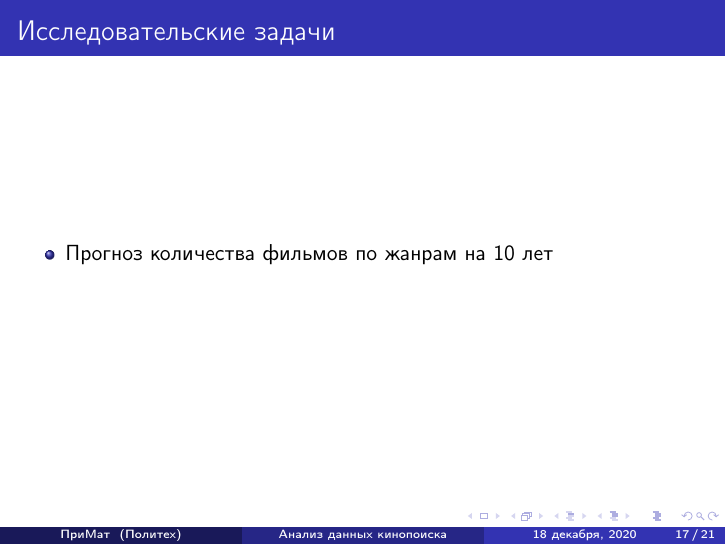
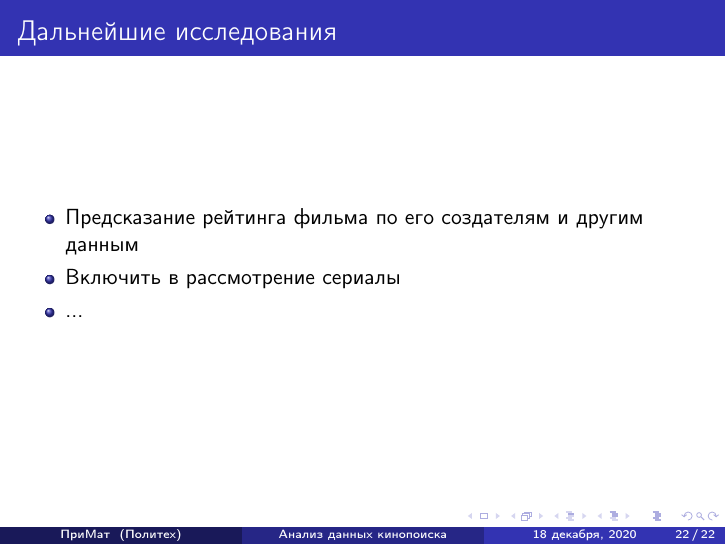
Before and after one commit to PrimatElite/big-data, LaTeX slides (report/report.tex): page 17 of 21 before the commit and page 22 of 22 after it. Compiled offline with pdfLaTeX.

Commit message:
Added future investigations slide to report

```diff
--- a/report/report.tex
+++ b/report/report.tex
@@ -160,5 +160,14 @@
 			\includegraphics[width=\linewidth]{genre_predict/fantasy}
 		\end{figure}
 	}
+	\frame {
+		\frametitle{Дальнейшие исследования}
+
+		\begin{itemize}
+			\item Предсказание рейтинга фильма по его создателям и другим данным
+			\item Включить в рассмотрение сериалы
+			\item ...
+		\end{itemize}
+	}
 
 \end{document}
```
Also changed, not shown: 1 other file.
